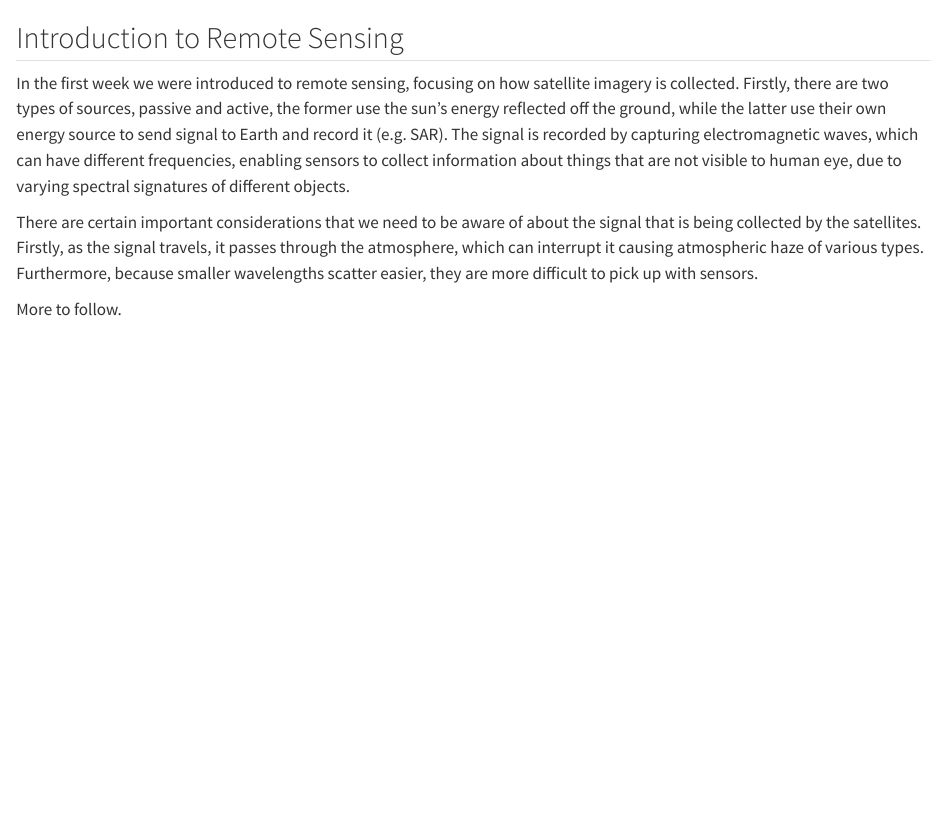
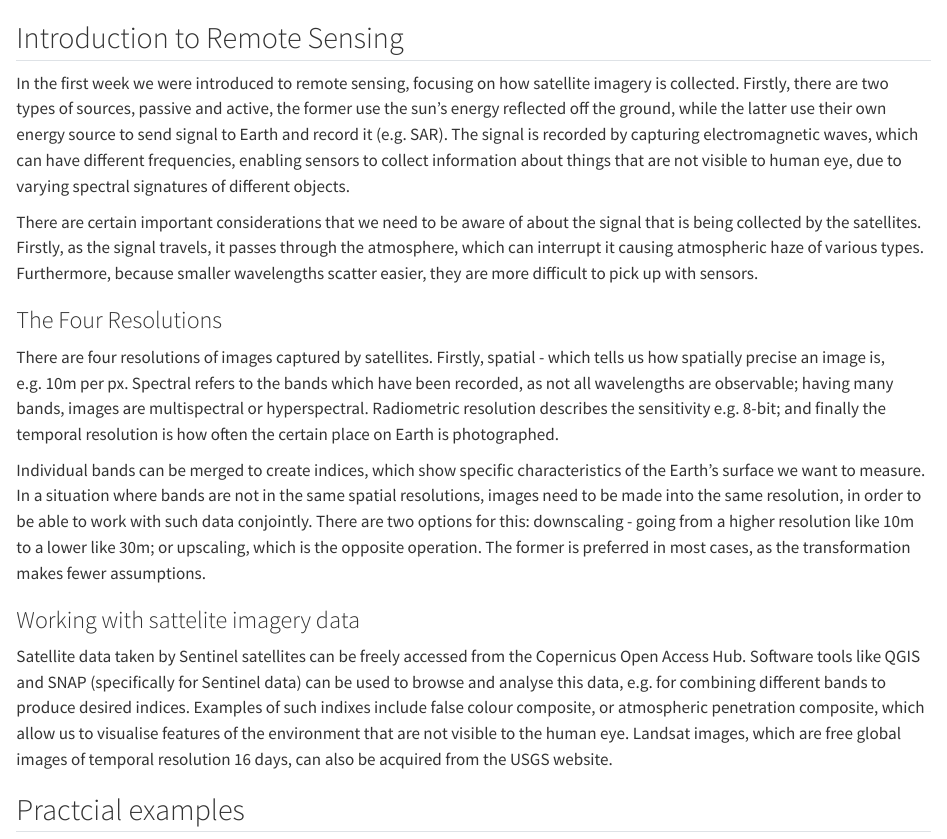
Before and after one commit to jankomag/CASA0023, a Quarto document (wk1.qmd): the page in a window 1100 px wide, from 60 px down. Rendered offline with R 4.5, knitr and Pandoc in place of Quarto, with nearby package versions.

Commit message:
updated week1

```diff
--- a/wk1.qmd
+++ b/wk1.qmd
@@ -5,4 +5,12 @@ In the first week we were introduced to remote sensing, focusing on how satellit
 
 There are certain important considerations that we need to be aware of about the signal that is being collected by the satellites. Firstly, as the signal travels, it passes through the atmosphere, which can interrupt it causing atmospheric haze of various types. Furthermore, because smaller wavelengths scatter easier, they are more difficult to pick up with sensors.
 
-More to follow.
+### The Four Resolutions
+There are four resolutions of images captured by satellites. Firstly, spatial - which tells us how spatially precise an image is, e.g. 10m per px. Spectral refers to the bands which have been recorded, as not all wavelengths are observable; having many bands, images are multispectral or hyperspectral. Radiometric resolution describes the sensitivity e.g. 8-bit; and finally the temporal resolution is how often the certain place on Earth is photographed.
+
+Individual bands can be merged to create indices, which show specific characteristics of the Earth's surface we want to measure. In a situation where bands are not in the same spatial resolutions, images need to be made into the same resolution, in order to be able to work with such data conjointly. There are two options for this: downscaling - going from a higher resolution like 10m to a lower like 30m; or upscaling, which is the opposite operation. The former is preferred in most cases, as the transformation makes fewer assumptions.
+
+### Working with sattelite imagery data
+Satellite data taken by Sentinel satellites can be freely accessed from the Copernicus Open Access Hub. Software tools like QGIS and SNAP (specifically for Sentinel data) can be used to browse and analyse this data, e.g. for combining different bands to produce desired indices. Examples of such indixes include false colour composite, or atmospheric penetration composite, which allow us to visualise features of the environment that are not visible to the human eye. Landsat images, which are free global images of temporal resolution 16 days, can also be acquired from the USGS website.
+
+## Practcial examples
```
Also changed, not shown: docs/search.json, 1 other file.
